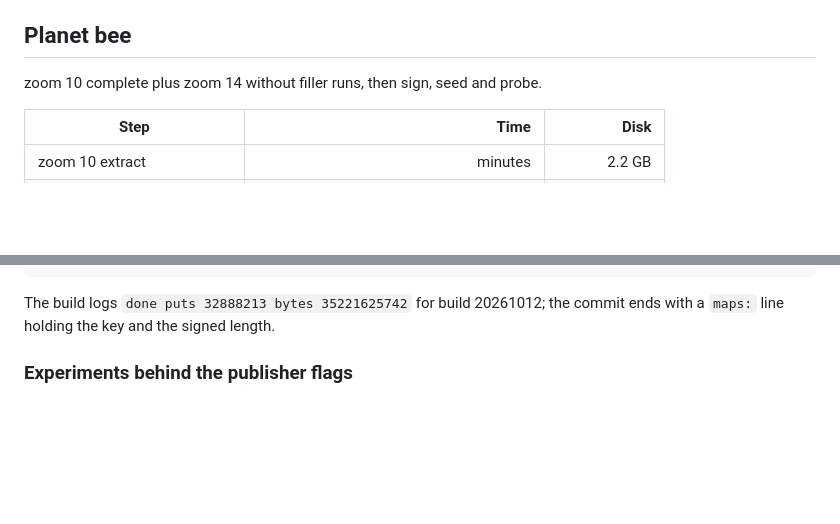
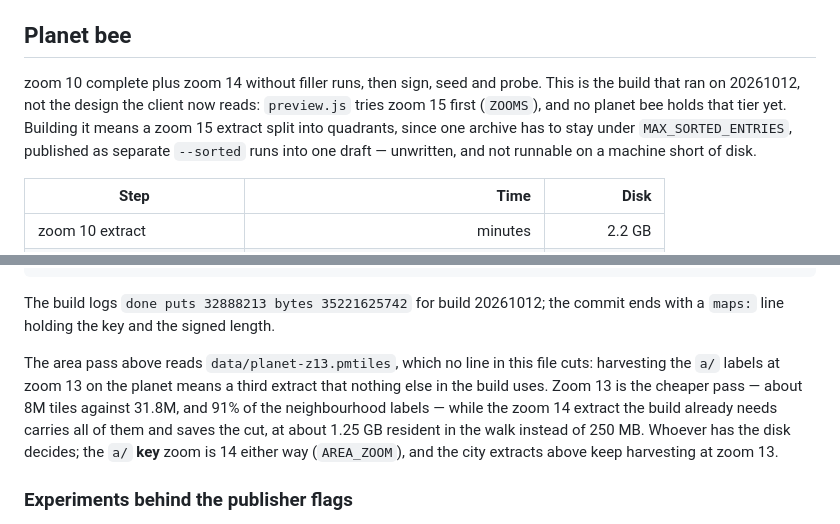
Before and after one commit to xTMNTxRaphaelx/maps-bee, a Markdown page: docs/SETUP.md, 2 parts joined by grey strips. Rendered like a GitHub page; blank space fills up the shorter version.

````diff
--- a/docs/SETUP.md
+++ b/docs/SETUP.md
@@ -58,7 +58,11 @@ Notes:
 
 ## Planet bee
 
-zoom 10 complete plus zoom 14 without filler runs, then sign, seed and probe.
+zoom 10 complete plus zoom 14 without filler runs, then sign, seed and probe. This is the build that
+ran on 20261012, not the design the client now reads: `preview.js` tries zoom 15 first (`ZOOMS`), and
+no planet bee holds that tier yet. Building it means a zoom 15 extract split into quadrants, since
+one archive has to stay under `MAX_SORTED_ENTRIES`, published as separate `--sorted` runs into one
+draft — unwritten, and not runnable on a machine short of disk.
 
 | Step | Time | Disk |
 | --- | ---: | ---: |
@@ -84,6 +88,13 @@ $B scripts/probe.js --levels=2 <key> 26.9,75.8 51.5,-0.12   # prefetch the top N
 ```
 
 The build logs `done puts 32888213 bytes 35221625742` for build 20261012; the commit ends with a `maps:` line holding the key and the signed length.
+
+The area pass above reads `data/planet-z13.pmtiles`, which no line in this file cuts: harvesting the
+`a/` labels at zoom 13 on the planet means a third extract that nothing else in the build uses.
+Zoom 13 is the cheaper pass — about 8M tiles against 31.8M, and 91% of the neighbourhood labels —
+while the zoom 14 extract the build already needs carries all of them and saves the cut, at about
+1.25 GB resident in the walk instead of 250 MB. Whoever has the disk decides; the `a/` **key** zoom
+is 14 either way (`AREA_ZOOM`), and the city extracts above keep harvesting at zoom 13.
 
 ### Experiments behind the publisher flags
 
````
Also changed, not shown: README.md (+13 -7 lines).
